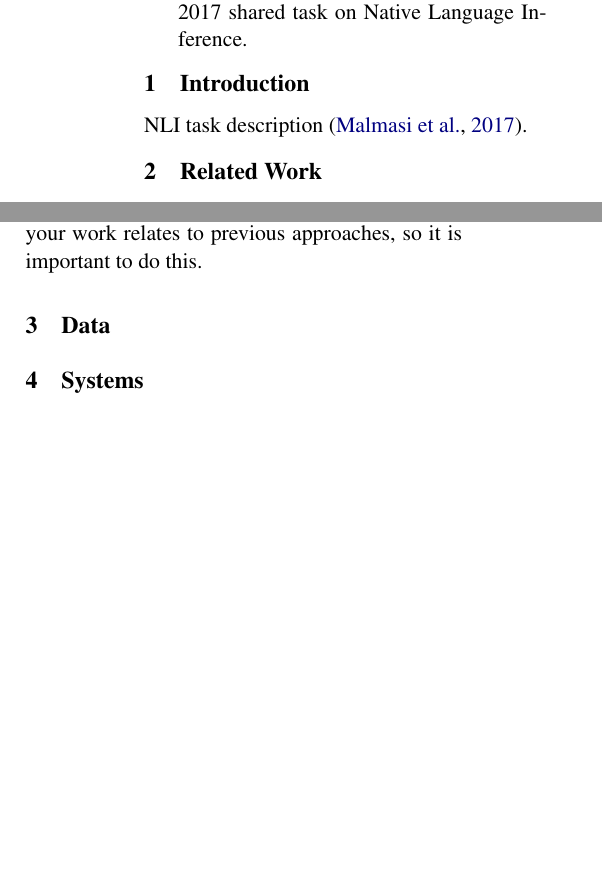
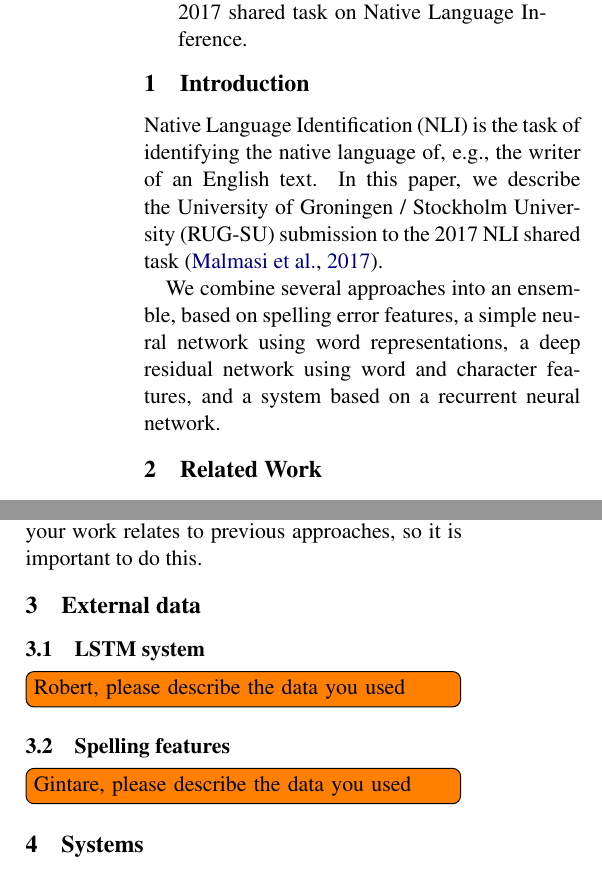
Before and after one commit to bjerva/nli-2017-neural, a LaTeX paper (paper/bea12nli.tex): two parts of the columns of page 1 of 4, joined at a grey line, cut so that both start at the same text, the shorter picture padded with empty space. Compiled offline with pdfLaTeX.

Commit message:
More stuff

```diff
--- a/paper/bea12nli.tex
+++ b/paper/bea12nli.tex
@@ -60,7 +60,10 @@
 
 \section{Introduction}
 
-NLI task description \citep{nli2017}.
+Native Language Identification (NLI) is the task of identifying the native language of, e.g., the writer of an English text.
+In this paper, we describe the University of Groningen / Stockholm University (RUG-SU) submission to the 2017 NLI shared task \citep{nli2017}.
+
+We combine several approaches into an ensemble, based on spelling error features, a simple neural network using word representations, a deep residual network using word and character features, and a system based on a recurrent neural network.
 
 \section{Related Work}
 
@@ -83,10 +86,14 @@ The NLI 2017 shared task attempts to combine these approaches by including a wri
 You can also discuss how your system relates to other work in this area. For example, you can compare your approach to the previous state of the art NLI systems: \cite{malmasi:2017:nlisg}, \cite{ionescu:2014}, \cite{bykh:2014} and \cite{jarvis-bestgen-pepper:2013:BEA8}.
 This will help position your work within the context of the field and how your work relates to previous approaches, so it is important to do this.
 
-\section{Data}
+\section{External data}
+\subsection{LSTM system}
+\todo[inline]{Robert, please describe the data you used}
+
+\subsection{Spelling features}
+\todo[inline]{Gintare, please describe the data you used}
 
 \section{Systems}
-
 \subsection{Deep Residual Networks}
 \todo[inline]{Johannes, please describe this}
 
```
Also changed, not shown: paper/bea12nli.tex (12 more changed lines).
